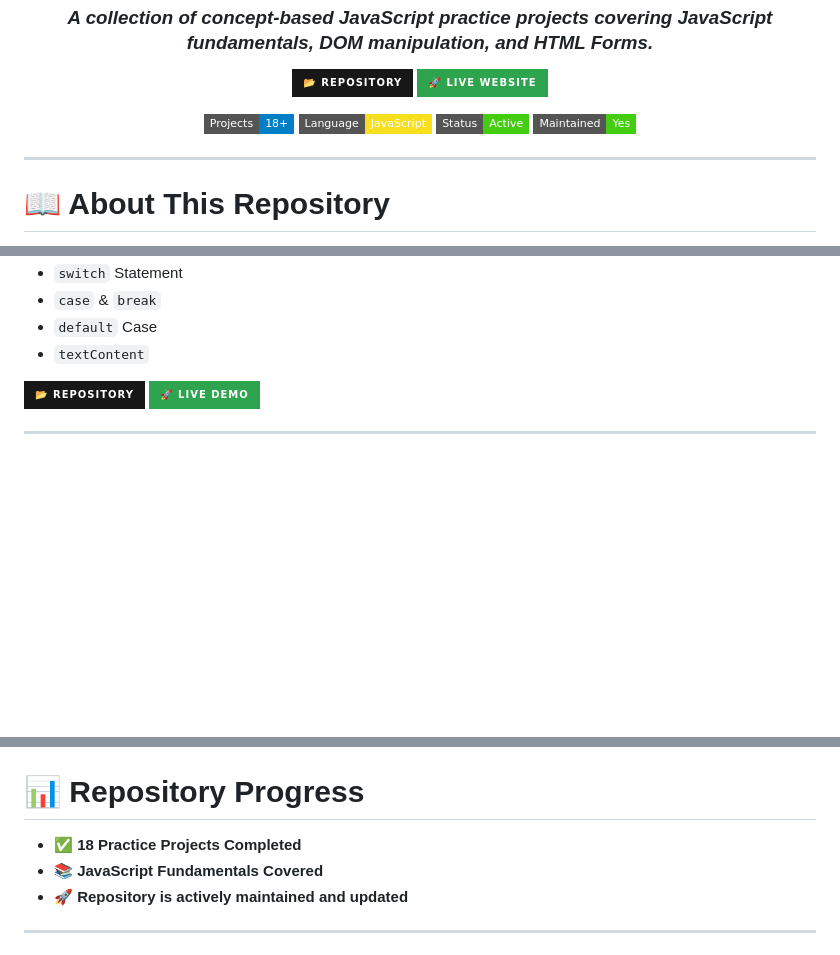
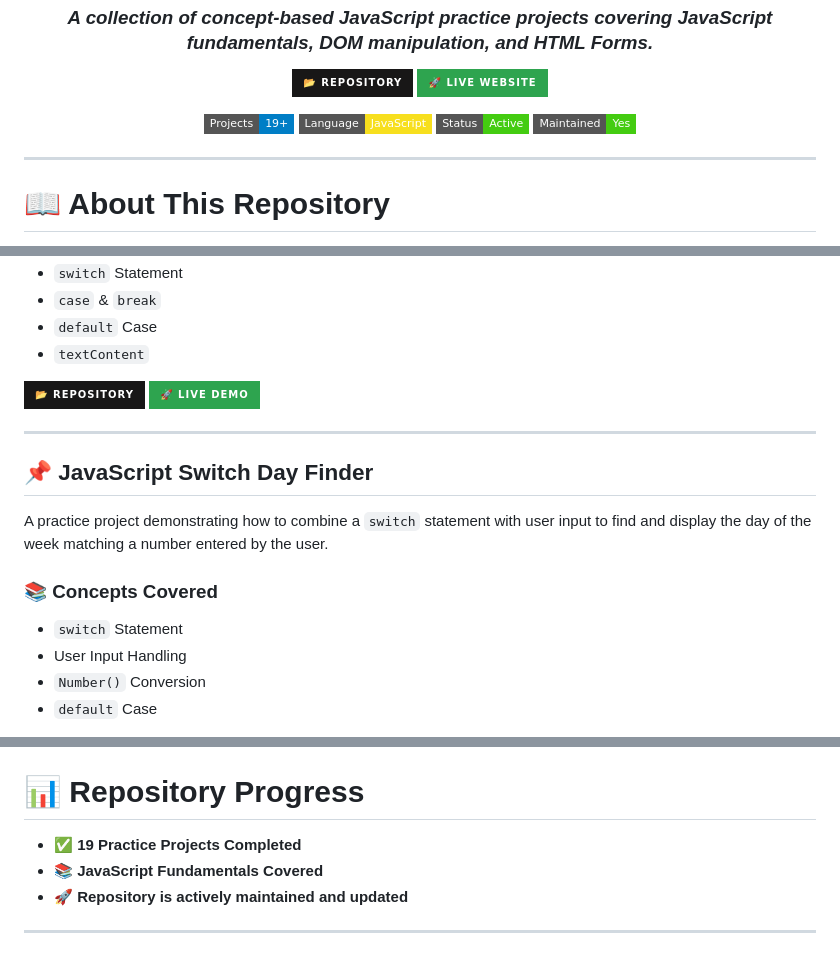
Before and after one commit to asmashahzadi764-alt/javascript-concepts-and-practice, a Markdown page: README.md, 3 parts joined by grey strips. Drawn GitHub-style; badges without logos; blank space fills up the shorter version.

Commit message:
Update README with new project and count
Updated project count and added new practice project details.

```diff
--- a/README.md
+++ b/README.md
@@ -18,7 +18,7 @@
 
 <p>
 
-<img src="https://img.shields.io/badge/Projects-18+-blue?style=flat-square"/>
+<img src="https://img.shields.io/badge/Projects-19+-blue?style=flat-square"/>
 <img src="https://img.shields.io/badge/Language-JavaScript-F7DF1E?style=flat-square&logo=javascript&logoColor=black"/>
 <img src="https://img.shields.io/badge/Status-Active-success?style=flat-square"/>
 <img src="https://img.shields.io/badge/Maintained-Yes-brightgreen?style=flat-square"/>
@@ -636,3 +637,17 @@ A practice project demonstrating how to use a `switch` statement to handle multi
 
 ---
 
+<a id="js-switch-day-finder"></a>
+## 📌 JavaScript Switch Day Finder
+
+A practice project demonstrating how to combine a `switch` statement with user input to find and display the day of the week matching a number entered by the user.
+
+### 📚 Concepts Covered
+
+* `switch` Statement
+* User Input Handling
+* `Number()` Conversion
+* `default` Case
+
+<p>
+
@@ -639,6 +666,6 @@ A practice project demonstrating how to use a `switch` statement to handle multi
 # 📊 Repository Progress
 
-* ✅ **18 Practice Projects Completed**
+* ✅ **19 Practice Projects Completed**
 * 📚 **JavaScript Fundamentals Covered**
 * 🚀 **Repository is actively maintained and updated**
 
```
Also changed, not shown: other parts of README.md (+13 -0 lines).
